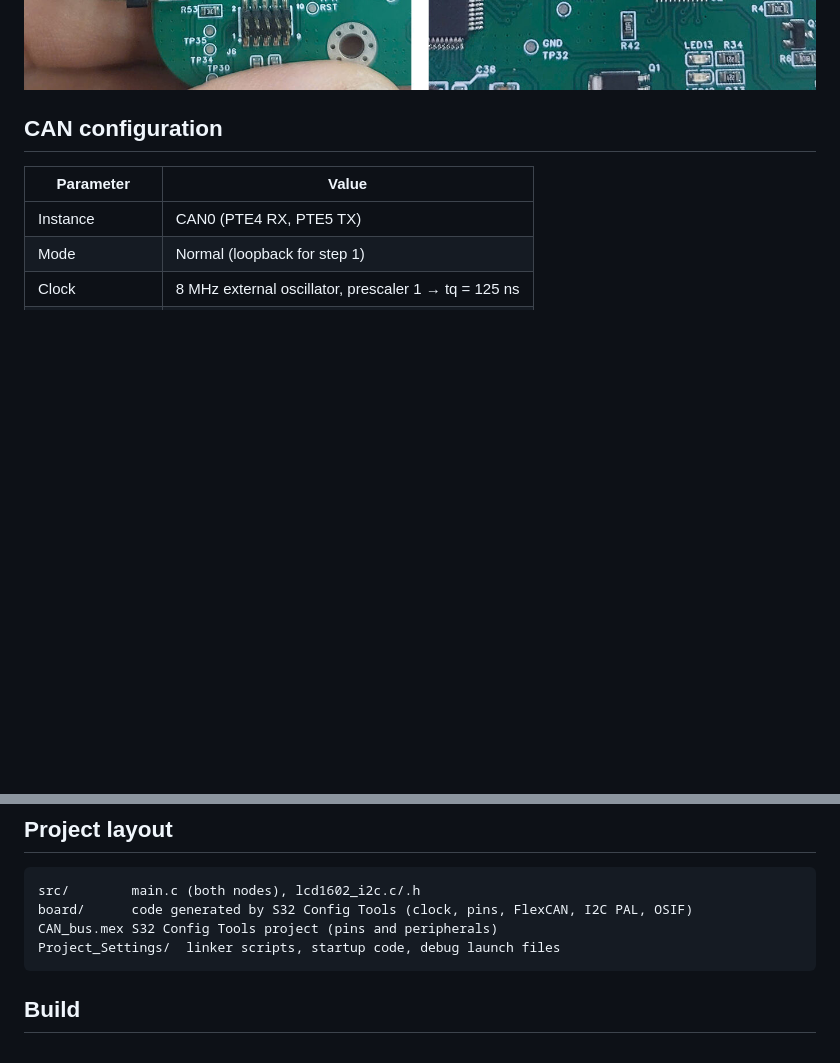
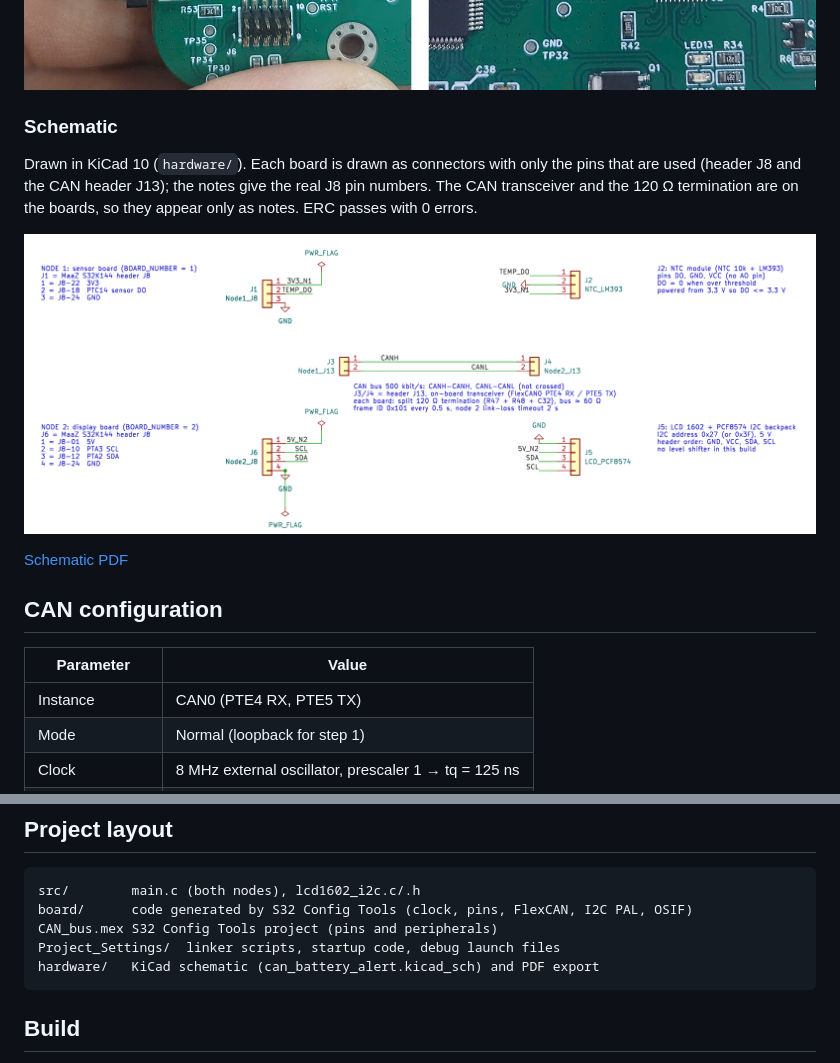
Before and after one commit to TranDucKien136/s32k144-can-battery-alert, a Markdown page: README.md, 2 parts joined by grey strips. GitHub-like rendering; pictures changed too: docs/img/schematic.png (added); blank space fills up the shorter version.

Commit message:
Add KiCad schematic (hardware/) and schematic image to README

````diff
--- a/README.md
+++ b/README.md
@@ -42,6 +42,14 @@ Course lab PEB301, FPT University HCMC. Author: Tran Duc Kien.
 Each board already has a split 120 Ω termination (R47 + R48 = 2 × 60.4 Ω via C32), so two boards give about 60 Ω between CANH and CANL with power off. No external resistor is needed.
 
 ![Headers J8 and J13](docs/img/headers_j8_j13.jpg)
+
+### Schematic
+
+Drawn in KiCad 10 (`hardware/`). Each board is drawn as connectors with only the pins that are used (header J8 and the CAN header J13); the notes give the real J8 pin numbers. The CAN transceiver and the 120 Ω termination are on the boards, so they appear only as notes. ERC passes with 0 errors.
+
+![Schematic](docs/img/schematic.png)
+
+[Schematic PDF](hardware/can_battery_alert.pdf)
 
 ## CAN configuration
 
@@ -103,6 +111,7 @@ src/        main.c (both nodes), lcd1602_i2c.c/.h
 board/      code generated by S32 Config Tools (clock, pins, FlexCAN, I2C PAL, OSIF)
 CAN_bus.mex S32 Config Tools project (pins and peripherals)
 Project_Settings/  linker scripts, startup code, debug launch files
+hardware/   KiCad schematic (can_battery_alert.kicad_sch) and PDF export
 ```
 
 ## Build
````
Also changed, not shown: 4 other files.
